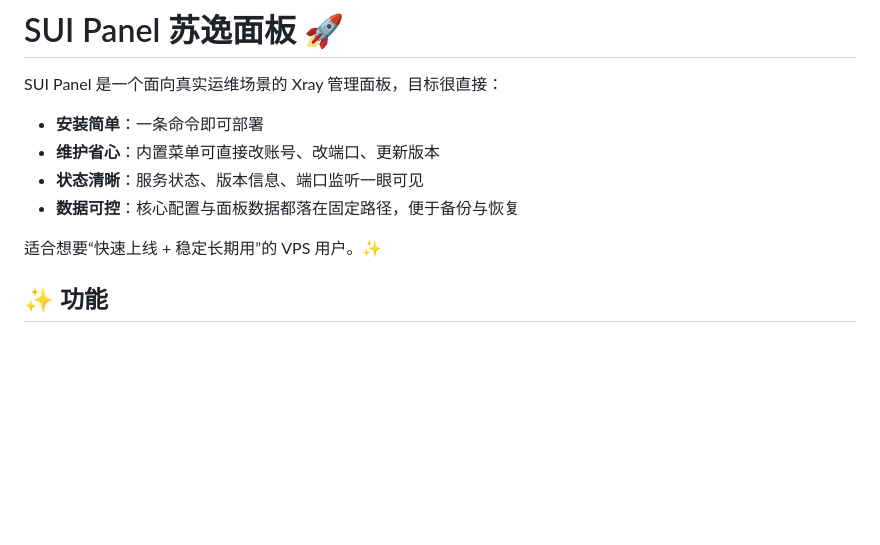
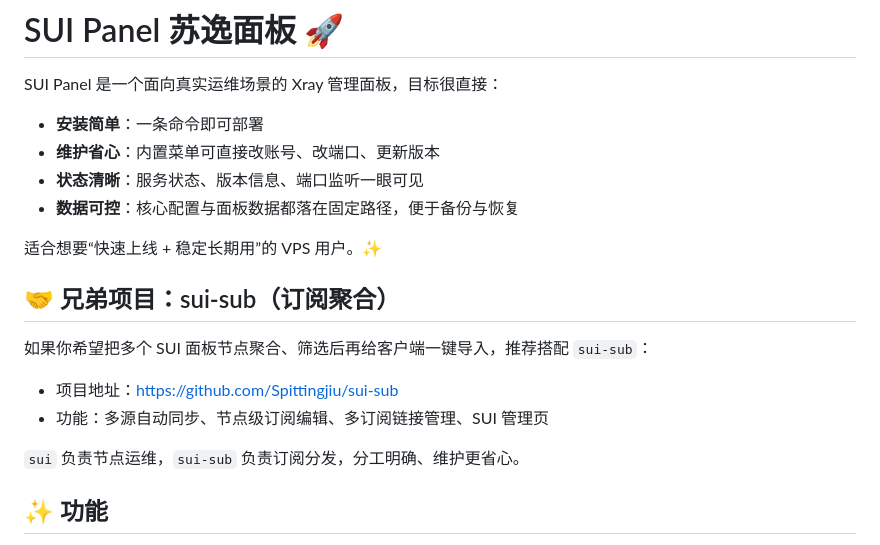
Before and after one commit to Spittingjiu/sui, a Markdown page: README.md, the part around the change. GitHub-like rendering; blank space fills up the shorter version.

Commit message:
docs: cross-promote sui-sub in README

```diff
--- a/README.md
+++ b/README.md
@@ -7,6 +7,13 @@ SUI Panel 是一个面向真实运维场景的 Xray 管理面板，目标很直
 - **数据可控**：核心配置与面板数据都落在固定路径，便于备份与恢复
 
 适合想要“快速上线 + 稳定长期用”的 VPS 用户。✨
+
+## 🤝 兄弟项目：sui-sub（订阅聚合）
+如果你希望把多个 SUI 面板节点聚合、筛选后再给客户端一键导入，推荐搭配 `sui-sub`：
+- 项目地址：https://github.com/Spittingjiu/sui-sub
+- 功能：多源自动同步、节点级订阅编辑、多订阅链接管理、SUI 管理页
+
+`sui` 负责节点运维，`sui-sub` 负责订阅分发，分工明确、维护更省心。
 
 ## ✨ 功能
 
```
